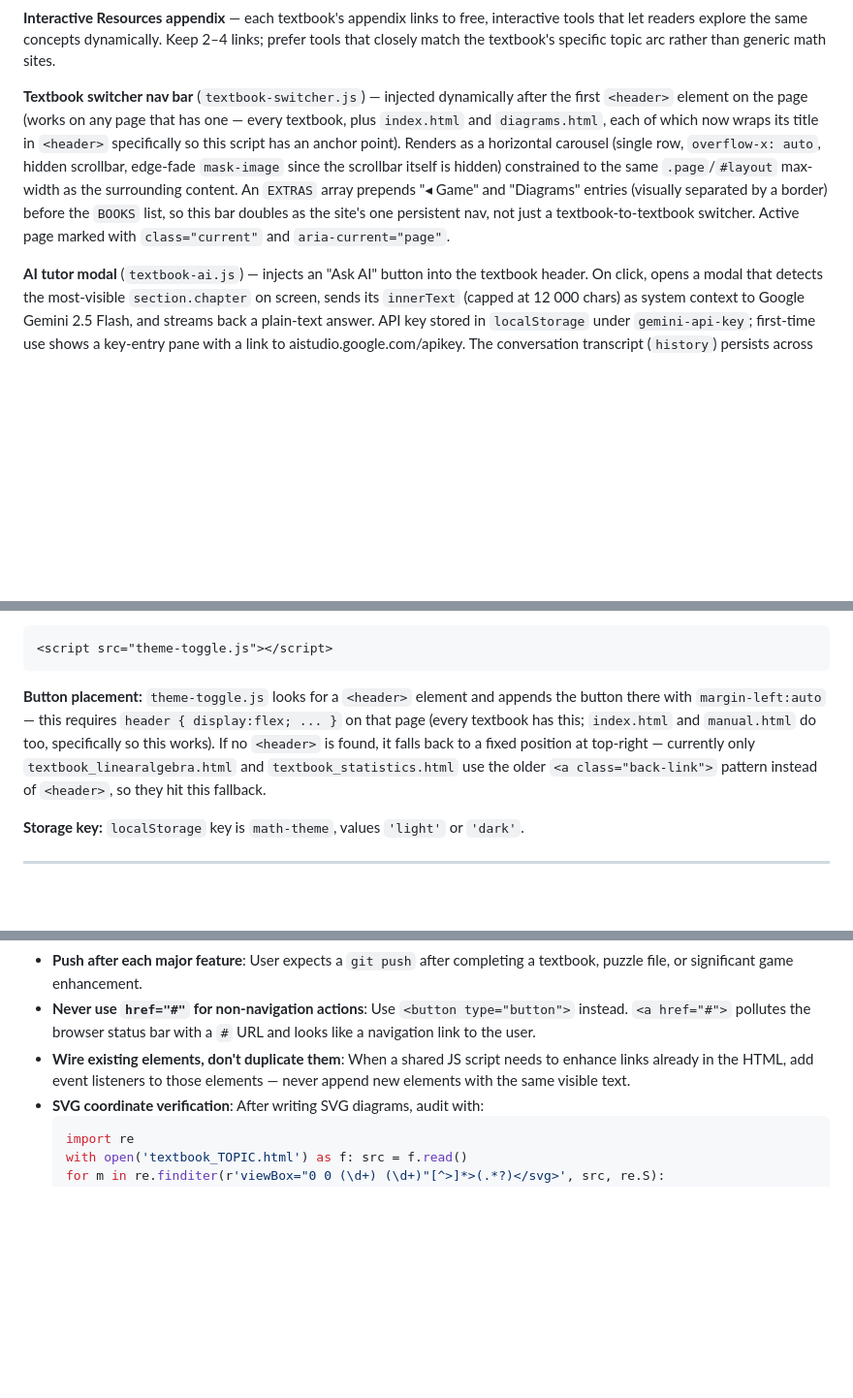
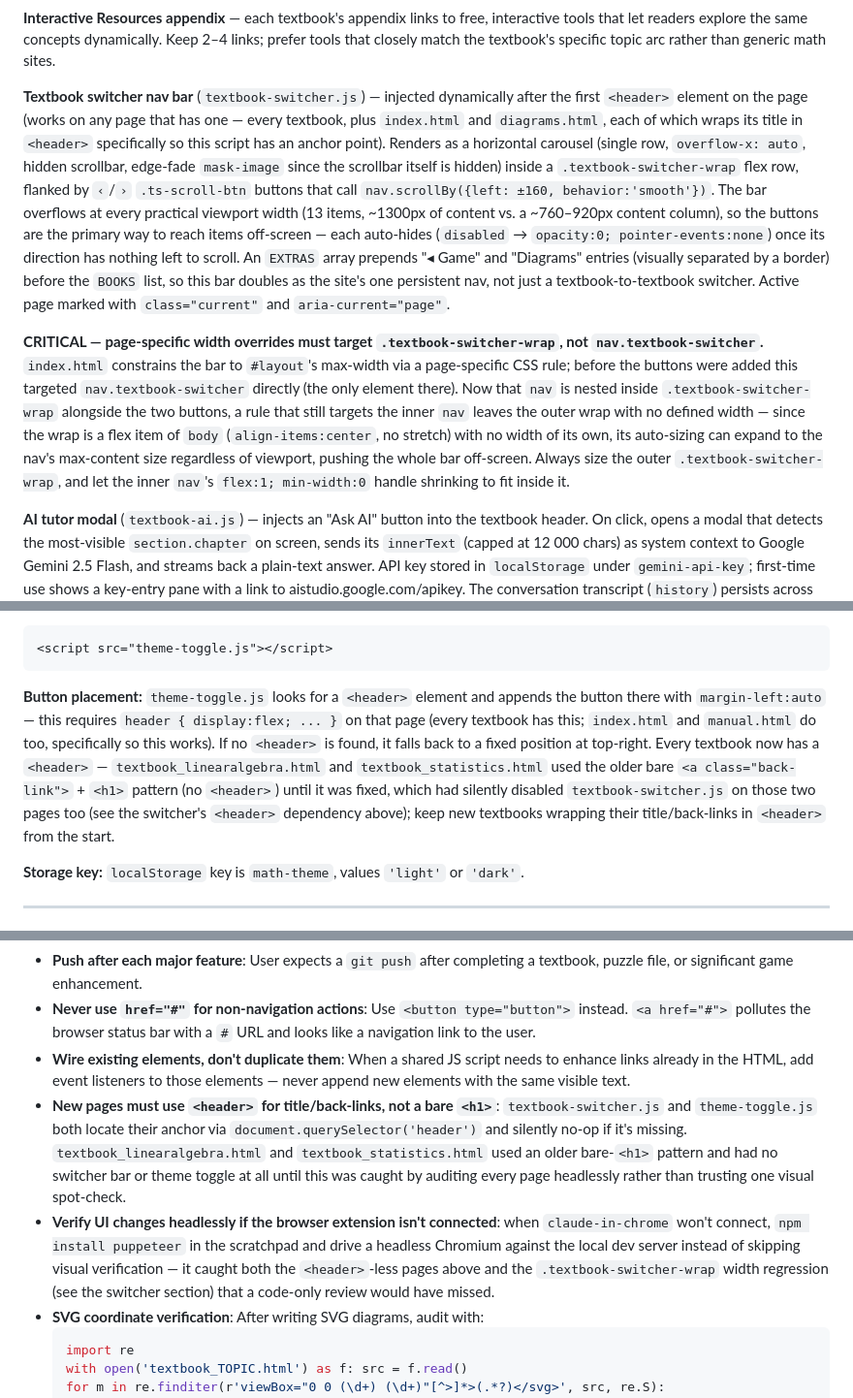
Before and after one commit to Emilio-Zarecha/math_game, a Markdown page: CLAUDE.md, 3 parts joined by grey strips. Shown at 97% size. Drawn GitHub-style; blank space fills up the shorter version.

Commit message:
docs: update CLAUDE.md for switcher scroll buttons and header fix
Documents the .textbook-switcher-wrap structure and the CRITICAL
gotcha of page-specific width overrides needing to target the wrap
instead of the inner nav. Also corrects the theme-toggle.js note now
that Linear Algebra and Statistics have a <header>, and adds two
lessons-learned entries (header requirement, headless verification
when the browser extension isn't connected).

````diff
--- a/CLAUDE.md
+++ b/CLAUDE.md
@@ -239,7 +239,9 @@ SVG rules:
 
 **Interactive Resources appendix** — each textbook's appendix links to free, interactive tools that let readers explore the same concepts dynamically. Keep 2–4 links; prefer tools that closely match the textbook's specific topic arc rather than generic math sites.
 
-**Textbook switcher nav bar** (`textbook-switcher.js`) — injected dynamically after the first `<header>` element on the page (works on any page that has one — every textbook, plus `index.html` and `diagrams.html`, each of which now wraps its title in `<header>` specifically so this script has an anchor point). Renders as a horizontal carousel (single row, `overflow-x: auto`, hidden scrollbar, edge-fade `mask-image` since the scrollbar itself is hidden) constrained to the same `.page`/`#layout` max-width as the surrounding content. An `EXTRAS` array prepends "◂ Game" and "Diagrams" entries (visually separated by a border) before the `BOOKS` list, so this bar doubles as the site's one persistent nav, not just a textbook-to-textbook switcher. Active page marked with `class="current"` and `aria-current="page"`.
+**Textbook switcher nav bar** (`textbook-switcher.js`) — injected dynamically after the first `<header>` element on the page (works on any page that has one — every textbook, plus `index.html` and `diagrams.html`, each of which wraps its title in `<header>` specifically so this script has an anchor point). Renders as a horizontal carousel (single row, `overflow-x: auto`, hidden scrollbar, edge-fade `mask-image` since the scrollbar itself is hidden) inside a `.textbook-switcher-wrap` flex row, flanked by `‹`/`›` `.ts-scroll-btn` buttons that call `nav.scrollBy({left: ±160, behavior:'smooth'})`. The bar overflows at every practical viewport width (13 items, ~1300px of content vs. a ~760–920px content column), so the buttons are the primary way to reach items off-screen — each auto-hides (`disabled` → `opacity:0; pointer-events:none`) once its direction has nothing left to scroll. An `EXTRAS` array prepends "◂ Game" and "Diagrams" entries (visually separated by a border) before the `BOOKS` list, so this bar doubles as the site's one persistent nav, not just a textbook-to-textbook switcher. Active page marked with `class="current"` and `aria-current="page"`.
+
+**CRITICAL — page-specific width overrides must target `.textbook-switcher-wrap`, not `nav.textbook-switcher`.** `index.html` constrains the bar to `#layout`'s max-width via a page-specific CSS rule; before the buttons were added this targeted `nav.textbook-switcher` directly (the only element there). Now that `nav` is nested inside `.textbook-switcher-wrap` alongside the two buttons, a rule that still targets the inner `nav` leaves the outer wrap with no defined width — since the wrap is a flex item of `body` (`align-items:center`, no stretch) with no width of its own, its auto-sizing can expand to the nav's max-content size regardless of viewport, pushing the whole bar off-screen. Always size the outer `.textbook-switcher-wrap`, and let the inner `nav`'s `flex:1; min-width:0` handle shrinking to fit inside it.
 
 **AI tutor modal** (`textbook-ai.js`) — injects an "Ask AI" button into the textbook header. On click, opens a modal that detects the most-visible `section.chapter` on screen, sends its `innerText` (capped at 12 000 chars) as system context to Google Gemini 2.5 Flash, and streams back a plain-text answer. API key stored in `localStorage` under `gemini-api-key`; first-time use shows a key-entry pane with a link to aistudio.google.com/apikey. The conversation transcript (`history`) persists across opening/closing the modal within the same page load — only the chapter context (`chapterCtx`) refreshes on each open, to whatever section is currently most visible. Click "new conversation" in the modal's footer to clear the transcript explicitly. Script must be loaded after `theme-toggle.js` so its button appends to the header after the theme toggle.
 
@@ -320,7 +322,7 @@ All HTML pages (textbooks, game, manual) share a single theme toggle.
 <script src="theme-toggle.js"></script>
 ```
 
-**Button placement:** `theme-toggle.js` looks for a `<header>` element and appends the button there with `margin-left:auto` — this requires `header { display:flex; ... }` on that page (every textbook has this; `index.html` and `manual.html` do too, specifically so this works). If no `<header>` is found, it falls back to a fixed position at top-right — currently only `textbook_linearalgebra.html` and `textbook_statistics.html` use the older `<a class="back-link">` pattern instead of `<header>`, so they hit this fallback.
+**Button placement:** `theme-toggle.js` looks for a `<header>` element and appends the button there with `margin-left:auto` — this requires `header { display:flex; ... }` on that page (every textbook has this; `index.html` and `manual.html` do too, specifically so this works). If no `<header>` is found, it falls back to a fixed position at top-right. Every textbook now has a `<header>` — `textbook_linearalgebra.html` and `textbook_statistics.html` used the older bare `<a class="back-link">` + `<h1>` pattern (no `<header>`) until it was fixed, which had silently disabled `textbook-switcher.js` on those two pages too (see the switcher's `<header>` dependency above); keep new textbooks wrapping their title/back-links in `<header>` from the start.
 
 **Storage key:** `localStorage` key is `math-theme`, values `'light'` or `'dark'`.
 
@@ -403,6 +405,8 @@ All pages load KaTeX from `katex/` (relative path), not a CDN — this is a self
 - **Push after each major feature**: User expects a `git push` after completing a textbook, puzzle file, or significant game enhancement.
 - **Never use `href="#"` for non-navigation actions**: Use `<button type="button">` instead. `<a href="#">` pollutes the browser status bar with a `#` URL and looks like a navigation link to the user.
 - **Wire existing elements, don't duplicate them**: When a shared JS script needs to enhance links already in the HTML, add event listeners to those elements — never append new elements with the same visible text.
+- **New pages must use `<header>` for title/back-links, not a bare `<h1>`**: `textbook-switcher.js` and `theme-toggle.js` both locate their anchor via `document.querySelector('header')` and silently no-op if it's missing. `textbook_linearalgebra.html` and `textbook_statistics.html` used an older bare-`<h1>` pattern and had no switcher bar or theme toggle at all until this was caught by auditing every page headlessly rather than trusting one visual spot-check.
+- **Verify UI changes headlessly if the browser extension isn't connected**: when `claude-in-chrome` won't connect, `npm install puppeteer` in the scratchpad and drive a headless Chromium against the local dev server instead of skipping visual verification — it caught both the `<header>`-less pages above and the `.textbook-switcher-wrap` width regression (see the switcher section) that a code-only review would have missed.
 - **SVG coordinate verification**: After writing SVG diagrams, audit with:
   ```python
   import re
````
